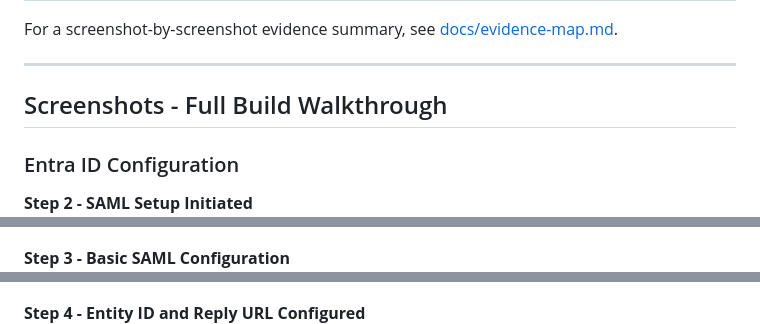
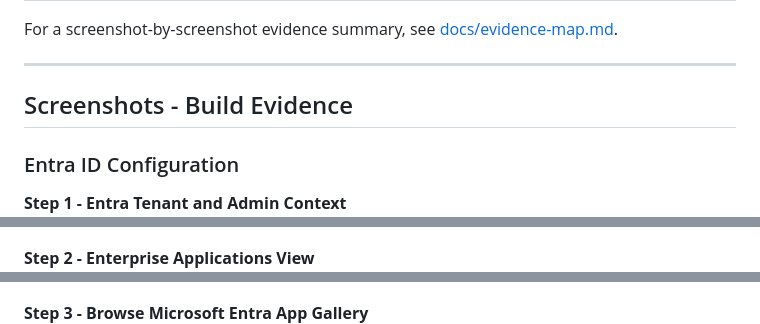
Before and after one commit to rahatislamanik-spec/EntraID-AWS-SAML-SSO-Integration, a Markdown page: README.md, 3 parts joined by grey strips. Drawn GitHub-style.

Commit message:
docs: correct Entra AWS screenshot labels

```diff
--- a/README.md
+++ b/README.md
@@ -151,17 +151,17 @@ For a screenshot-by-screenshot evidence summary, see [docs/evidence-map.md](docs
 
 ---
 
-## Screenshots - Full Build Walkthrough
+## Screenshots - Build Evidence
 
 ### Entra ID Configuration
 
 
-**Step 2 - SAML Setup Initiated**
+**Step 1 - Entra Tenant and Admin Context**
 ![SAML Setup](screenshots/02-entra-saml-setup-begin.png)
 
-**Step 3 - Basic SAML Configuration**
+**Step 2 - Enterprise Applications View**
 ![Basic SAML Config](screenshots/03-entra-basic-saml-config.png)
 
-**Step 4 - Entity ID and Reply URL Configured**
+**Step 3 - Browse Microsoft Entra App Gallery**
 ![Entity ID and Reply URL](screenshots/04-entra-entity-id-reply-url.png)
 
```
Also changed, not shown: other parts of README.md (+16 -16 lines).
